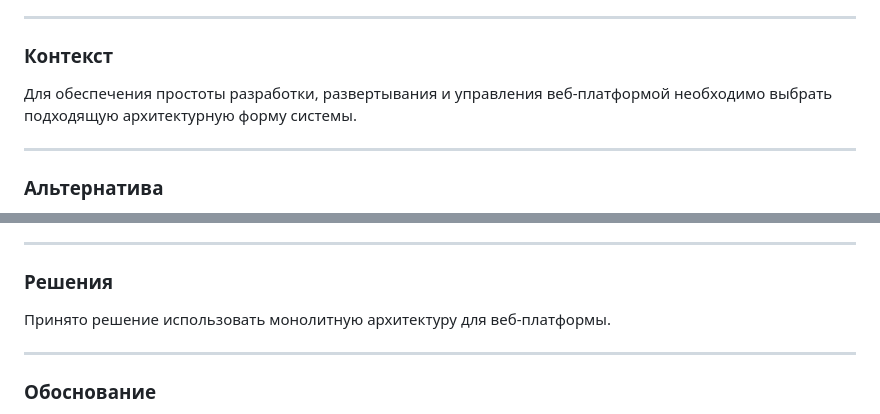
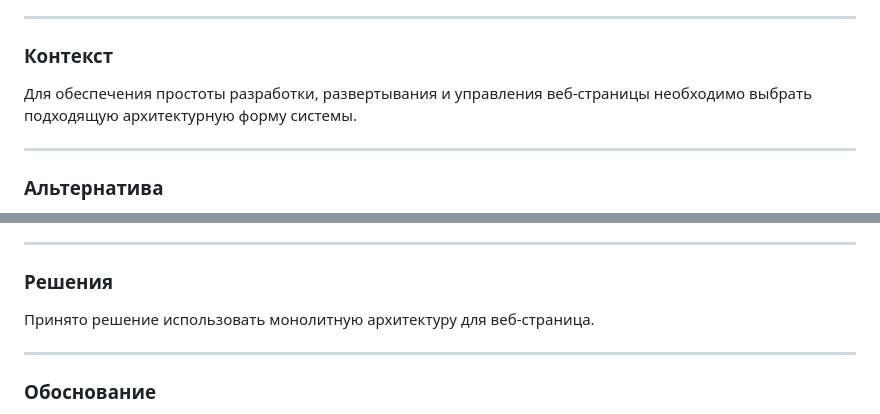
Before and after one commit to GsG-bOIIZ/network-architectures, a Markdown page: project-doc/ADR/2025-02-12 - Выбор архитектурной формы системы.md, 2 parts joined by grey strips. Rendered like a GitHub page.

```diff
--- a/project-doc/ADR/2025-02-12 - Выбор архитектурной формы системы.md
+++ b/project-doc/ADR/2025-02-12 - Выбор архитектурной формы системы.md
@@ -7,7 +7,7 @@
 
 ### Контекст
 
-Для обеспечения простоты разработки, развертывания и управления веб-платформой необходимо выбрать подходящую архитектурную форму системы.
+Для обеспечения простоты разработки, развертывания и управления веб-страницы необходимо выбрать подходящую архитектурную форму системы.
 
 ---
 
@@ -22,7 +22,7 @@
 
 ### Решения
 
-Принято решение использовать монолитную архитектуру для веб-платформы.
+Принято решение использовать монолитную архитектуру для веб-страница.
 
 ---
 
```
Also changed, not shown: project-doc/ADR/2025-02-12 - Выбор инструментов для интерактивных элементов.md (+1 -1 lines), project-doc/ADR/2025-02-12 - Реализация интерактивных тестов.md (+1 -1 lines).
